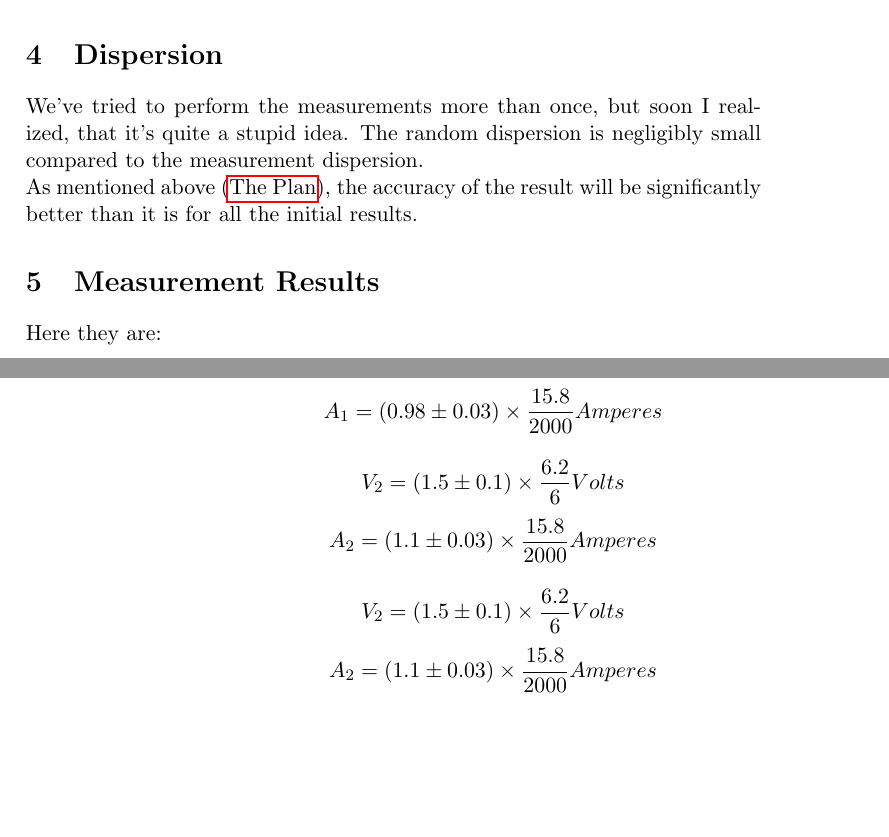
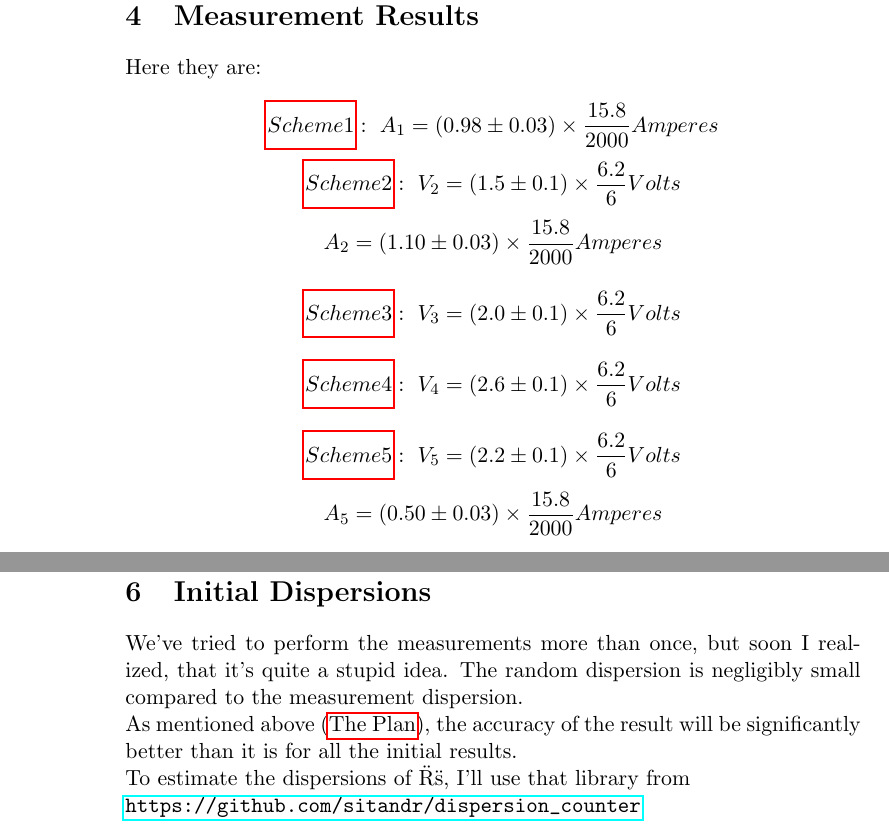
Before and after one commit to donRumata03/Experiments, a LaTeX book (MeasuringResistance/paper/src/main.tex): two parts of pages 10 and 11 of 11 before the commit and two parts of pages 11 and 13 of 16 after it, joined at a grey line, cut at the place of the change, the shorter picture padded with empty space. Compiled offline with pdfLaTeX.

Commit message:
add some measurements and \namesrefs

```diff
--- a/MeasuringResistance/paper/src/main.tex
+++ b/MeasuringResistance/paper/src/main.tex
@@ -240,30 +240,45 @@
 %        \end{minted}
 %
 
-    \section {Dispersion}\label{sec:dispersion}
-        \input{../../../!LatexTemplates/low_random_dispersion.tex}\newline
-        As mentioned above (\nameref{itm:low-dispersion}), the accuracy of the result will be significantly better than it is for all the initial results.
-
-    \section{Measurement Results}\label{sec:measurement-results}
+    \newpage
+    \section{Measurement Results}\label{sec:measurement-results} %%%%%%%%%%%%%%%%%%%%%%%%%%%%%%%%%%%%%%%%%%%%%%%%%%%%%%
 
     Here they are:
 
     % First Measurement:
     \begin{equation*}
+        \nameref{subsec:scheme-1}: ~
         A_1 = \left( 0.98 \pm \initialCurrentDispersion \right) \times \currentConvertingFrac Amperes
     \end{equation*}
-
     % Second Measurement:
     \begin{equation*}
+        \nameref{subsec:scheme-2}: ~
         V_2 = \left( 1.5 \pm \initialVoltageDispersion \right) \times \voltageConvertingFrac Volts
     \end{equation*}
     \begin{equation*}
-        A_2 = \left( 1.1 \pm \initialCurrentDispersion \right) \times \currentConvertingFrac Amperes
+        A_2 = \left( 1.10 \pm \initialCurrentDispersion \right) \times \currentConvertingFrac Amperes
     \end{equation*}
 
     % Third Measurement:
     \begin{equation*}
-        V_2 = \left( 1.5 \pm \initialVoltageDispersion \right) \times \voltageConvertingFrac Volts
+        \nameref{subsec:scheme-3}: ~
+        V_3 = \left( 2.0 \pm \initialVoltageDispersion \right) \times \voltageConvertingFrac Volts
+    \end{equation*}
+
+    % Fourth Measurement:
+    \begin{equation*}
+        \nameref{subsec:scheme-4}: ~
+        V_4 = \left( 2.6 \pm \initialVoltageDispersion \right) \times \voltageConvertingFrac Volts
+    \end{equation*}
+
+    % Fifth Measurement:
+    \begin{equation*}
+        \nameref{subsec:scheme-5}: ~
+        V_5 = \left( 2.2 \pm \initialVoltageDispersion \right) \times \voltageConvertingFrac Volts
     \end{equation*}
     \begin{equation*}
-        A_2 = \left( 1.1 \pm \initialCurrentDispersion \right) \times \currentConvertingFrac Amperes
+        A_5 = \left( 0.50 \pm \initialCurrentDispersion \right) \times \currentConvertingFrac Amperes
+    \end{equation*}
+
+    % Sixth Measurement:
+    \begin{equation*}
@@ -270,9 +305,17 @@
     \end{equation*}
 
 
+    \newpage
+    \section {Looking for Data Outliers}\label{sec:looking-for-data-outliers}
+
+    \newpage
+    \section {Initial Dispersions}\label{sec:initial-dispersions}
+    \input{../../../!LatexTemplates/low_random_dispersion.tex}\newline
+    As mentioned above (\nameref{itm:low-dispersion}), the accuracy of the result will be significantly better than it is for all the initial results.\newline
+    To estimate the dispersions of \"R\"s, I'll use that library from \newline
+    \url{https://github.com/sitandr/dispersion_counter}\newline
 
 
-    \section {Looking for Data Outliers}\label{sec:looking-for-data-outliers}
-
+    \newpage
     \section{Optimizing the Target Function}\label{sec:optimizing-the-target-function}
 
```
Also changed, not shown: MeasuringResistance/paper/out/main.pdf, MeasuringResistance/paper/src/main.tex (24 more changed lines), 5 other files.
